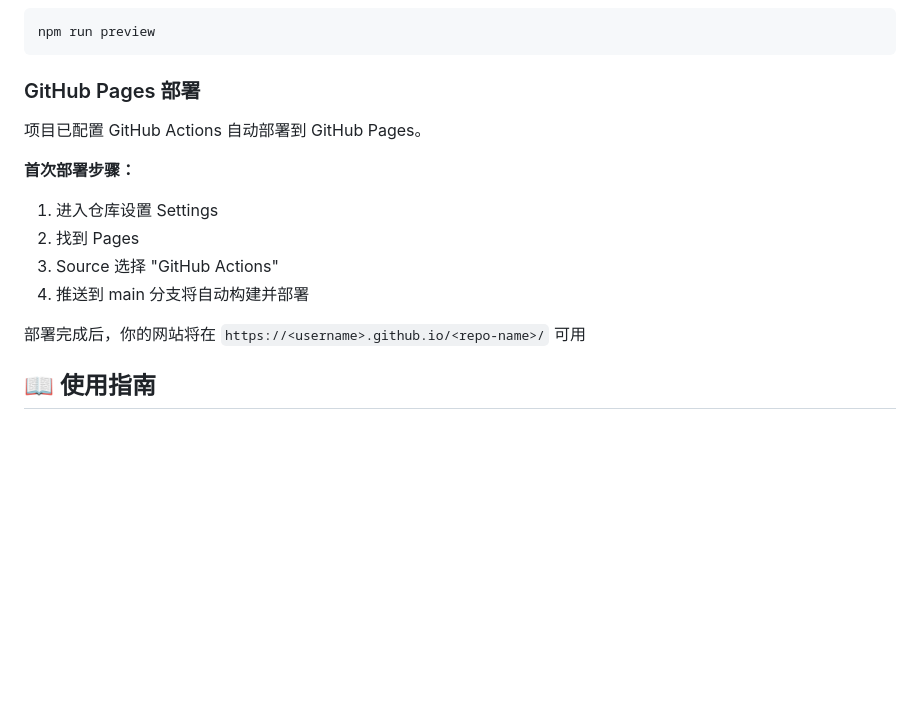
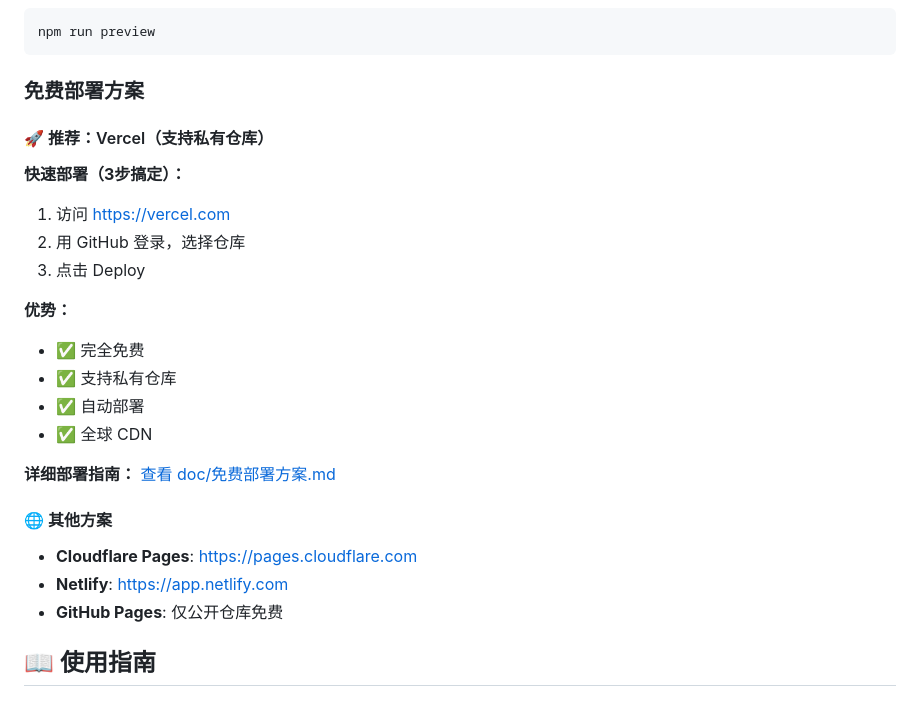
Before and after one commit to Muliminty/home, a Markdown page: README.md, the part around the change. GitHub-like rendering; blank space fills up the shorter version.

Commit message:
docs: 更新README部署说明为免费方案

````diff
--- a/README.md
+++ b/README.md
@@ -41,17 +41,28 @@ npm run build
 npm run preview
 ```
 
-### GitHub Pages 部署
+### 免费部署方案
 
-项目已配置 GitHub Actions 自动部署到 GitHub Pages。
+#### 🚀 推荐：Vercel（支持私有仓库）
 
-**首次部署步骤：**
-1. 进入仓库设置 Settings
-2. 找到 Pages
-3. Source 选择 "GitHub Actions"
-4. 推送到 main 分支将自动构建并部署
+**快速部署（3步搞定）：**
+1. 访问 https://vercel.com
+2. 用 GitHub 登录，选择仓库
+3. 点击 Deploy
 
-部署完成后，你的网站将在 `https://<username>.github.io/<repo-name>/` 可用
+**优势：**
+- ✅ 完全免费
+- ✅ 支持私有仓库
+- ✅ 自动部署
+- ✅ 全球 CDN
+
+**详细部署指南：** [查看 doc/免费部署方案.md](doc/免费部署方案.md)
+
+#### 🌐 其他方案
+
+- **Cloudflare Pages**: https://pages.cloudflare.com
+- **Netlify**: https://app.netlify.com
+- **GitHub Pages**: 仅公开仓库免费
 
 ## 📖 使用指南
 
````
